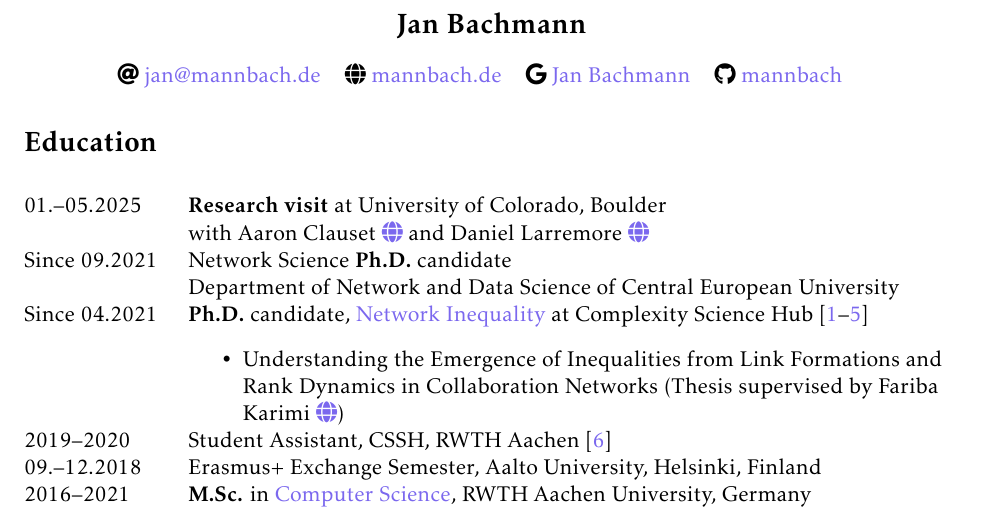
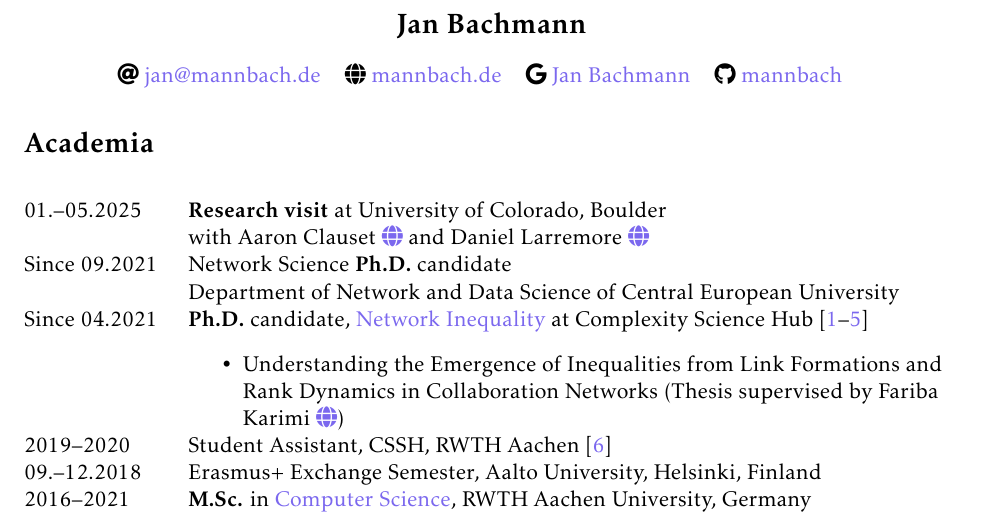
Before and after one commit to mannbach/resume, a LaTeX CV (resume.tex): part of page 1 of 3, cut so that both start at the same text. Compiled offline with pdfLaTeX.

Commit message:
Update headers

```diff
--- a/resume.tex
+++ b/resume.tex
@@ -115,4 +115,3 @@
 % These \pdfbookmark lines create bookmarks in the exported PDF document that display in the left pane.
 % Value in [] sets the indentation level of the bookmark
 \pdfbookmark[1]{Research Experience}{}
-\section*{Education}
```
Also changed, not shown: resume.tex (8 more changed lines).
